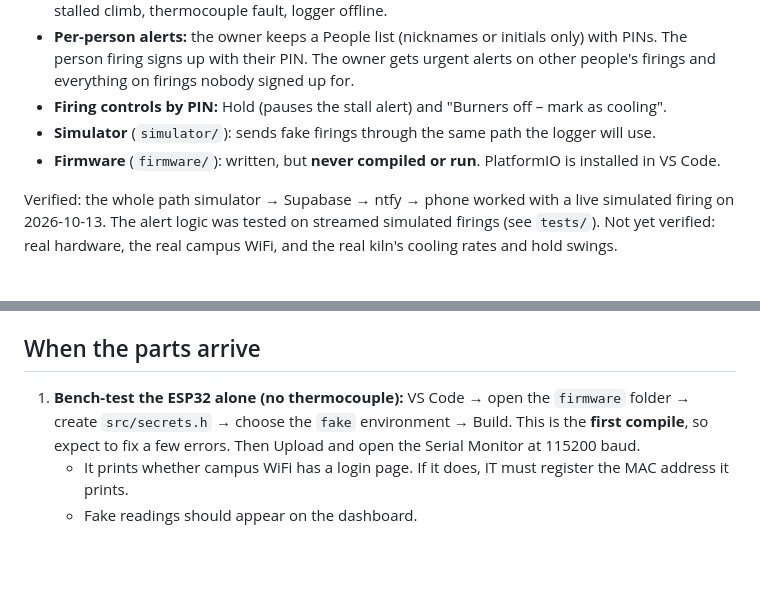
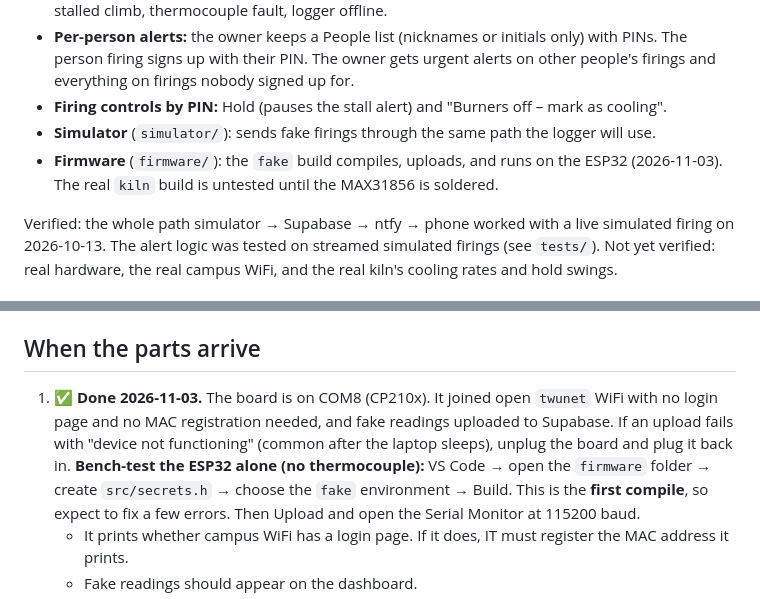
Before and after one commit to colbyparsons-art/kiln-logger, a Markdown page: docs/STATUS.md, 2 parts joined by grey strips. GitHub-like rendering; blank space fills up the shorter version.

Commit message:
STATUS: fake firmware build runs on the ESP32 over twunet
Co-Authored-By: Claude Opus 5.5 <noreply@anthropic.com>

```diff
--- a/docs/STATUS.md
+++ b/docs/STATUS.md
@@ -25,7 +25,7 @@ Read this first when picking the project back up. The original plan is in [PROJE
   signs up with their PIN. The owner gets urgent alerts on other people's firings and everything on firings nobody signed up for.
 - **Firing controls by PIN:** Hold (pauses the stall alert) and "Burners off – mark as cooling".
 - **Simulator** (`simulator/`): sends fake firings through the same path the logger will use.
-- **Firmware** (`firmware/`): written, but **never compiled or run**. PlatformIO is installed in VS Code.
+- **Firmware** (`firmware/`): the `fake` build compiles, uploads, and runs on the ESP32 (2026-11-03). The real `kiln` build is untested until the MAX31856 is soldered.
 
 Verified: the whole path simulator → Supabase → ntfy → phone worked with a live simulated firing on 2026-10-13.
 The alert logic was tested on streamed simulated firings (see `tests/`). Not yet verified: real hardware,
@@ -47,7 +47,9 @@ the ° sign gets garbled. The upgrade files are plain ASCII to avoid that.
 
 ## When the parts arrive
 
-1. **Bench-test the ESP32 alone (no thermocouple):** VS Code → open the `firmware` folder → create `src/secrets.h`
+1. ✅ **Done 2026-11-03.** The board is on COM8 (CP210x). It joined open `twunet` WiFi with no login page and no MAC registration needed, and fake readings uploaded to Supabase.
+   If an upload fails with "device not functioning" (common after the laptop sleeps), unplug the board and plug it back in.
+   **Bench-test the ESP32 alone (no thermocouple):** VS Code → open the `firmware` folder → create `src/secrets.h`
    → choose the `fake` environment → Build. This is the **first compile**, so expect to fix a few errors. Then Upload and open the Serial Monitor at 115200 baud.
    - It prints whether campus WiFi has a login page. If it does, IT must register the MAC address it prints.
    - Fake readings should appear on the dashboard.
```
